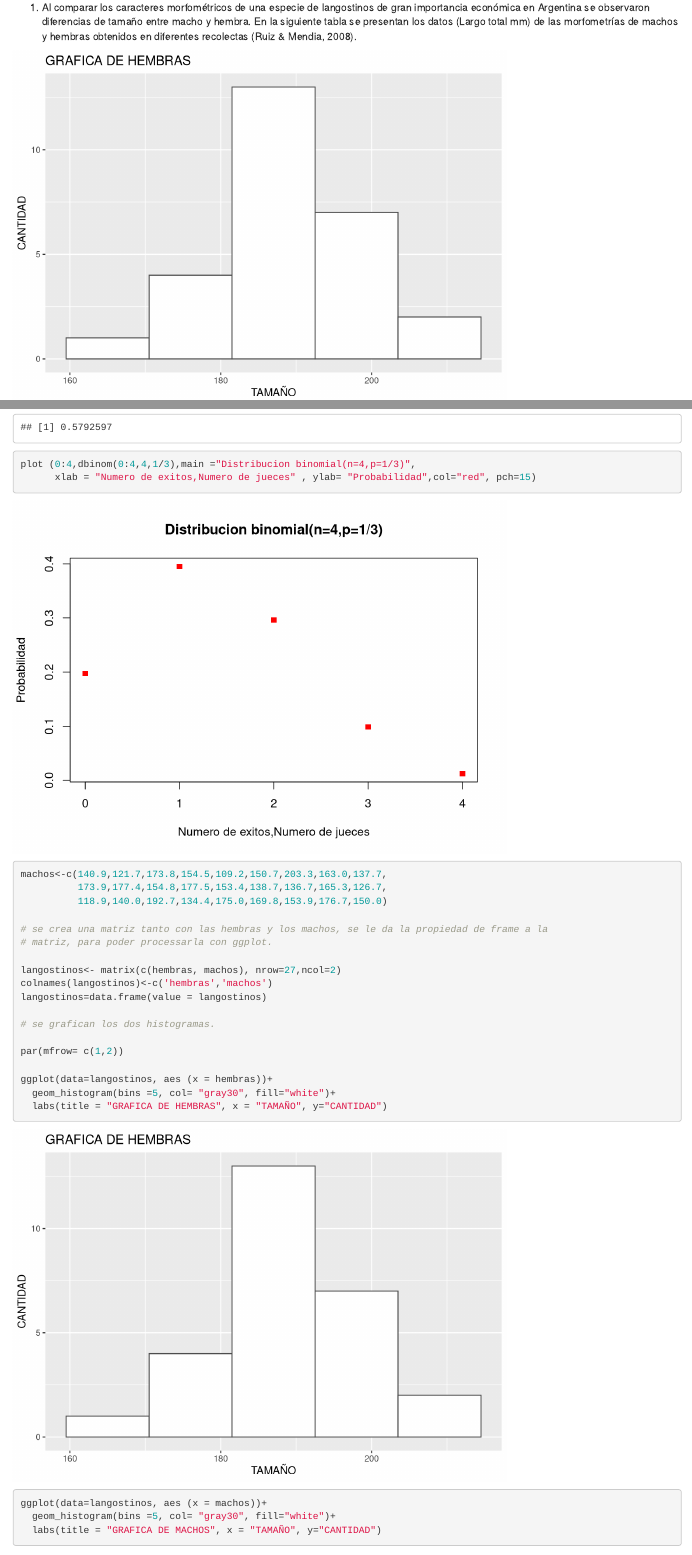
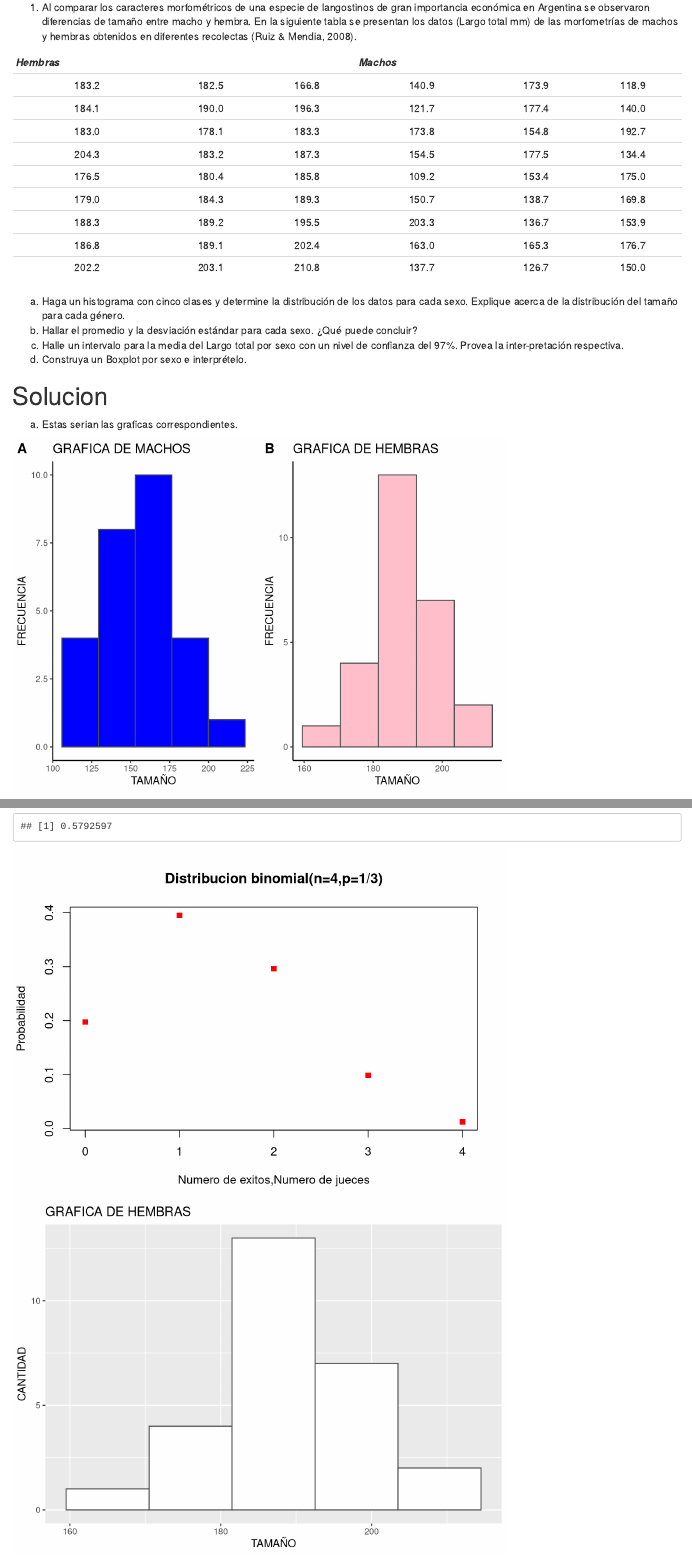
Before and after one commit to Lfherrerao/Simulacion, an R Markdown document (TALER1.Rmd): the page in a window 1100 px wide, from 130 px down, and a second part further down, joined at a grey line. Rendered offline with R 4.5, knitr and Pandoc, with nearby package versions; both versions are drawn in the output format of the newer one.

Commit message:
version 0.1 leo a las 9 de la noche

````diff
--- a/TALER1.Rmd
+++ b/TALER1.Rmd
@@ -3,24 +3,49 @@ title: "Taller1"
 author: "JOHN ALEXANDER MARTINEZ Y LEONARDO FABIO HERRERA"
 date: '2022-03-12'
 output:
-  word_document: default
+  html_document: default
   lang: es-ES
   toc: yes
   pdf_document: default
-  html_document: default
+  word_document: default
 ---
 
 
 
 1.	Al comparar los caracteres morfométricos de una especie de langostinos de gran importancia económica en Argentina se observaron diferencias de tamaño entre macho y hembra. En la siguiente tabla se presentan los datos (Largo total mm) de las morfometrías de machos y hembras obtenidos en diferentes recolectas (Ruiz & Mendia, 2008).
 
+*Hembras*|  |   |*Machos*| |    |
+|:------:|:------:|:------:|:------:|:------:|:------:|
+183.2| 182.5|166.8|140.9|173.9|118.9|
+184.1| 190.0|196.3|121.7|177.4|140.0|
+183.0| 178.1|183.3|173.8|154.8|192.7|
+204.3| 183.2|187.3|154.5|177.5|134.4|
+176.5| 180.4|185.8|109.2|153.4|175.0|
+179.0| 184.3|189.3|150.7|138.7|169.8|
+188.3| 189.2|195.5|203.3|136.7|153.9|
+186.8| 189.1|202.4|163.0|165.3|176.7|
+202.2| 203.1|210.8|137.7|126.7|150.0|
 
+
+a. Haga un histograma con cinco clases y determine la distribución de los datos para cada sexo. Explique acerca de la distribución del tamaño para cada género.
+b. Hallar el promedio y la desviación estándar para cada sexo. ¿Qué puede concluir?
+c. Halle un intervalo para la media del Largo total por sexo con un nivel de confianza del 97%. Provea la inter-pretación respectiva.
+d. Construya un Boxplot por sexo e interprételo.
+
+
+# Solucion
+
+
+
+
+
+a. Estas serian las graficas correspondientes.
 
 ```{r, echo=FALSE, message=FALSE, warning=FALSE}
 
 
 
-library(quantmod)
+library(cowplot)
 library(ggplot2)
 
 # Se crean los veectores con sus respectivos tamaños.
@@ -33,27 +58,42 @@ machos<-c(140.9,121.7,173.8,154.5,109.2,150.7,203.3,163.0,137.7,
           173.9,177.4,154.8,177.5,153.4,138.7,136.7,165.3,126.7,
           118.9,140.0,192.7,134.4,175.0,169.8,153.9,176.7,150.0)
 
+
+
 # se crea una matriz tanto con las hembras y los machos, se le da la propiedad de frame a la
 # matriz, para poder processarla con ggplot.
+
+
+
 
 langostinos<- matrix(c(hembras, machos), nrow=27,ncol=2)
 colnames(langostinos)<-c('hembras','machos')
 langostinos=data.frame(value = langostinos)
 
+
 # se grafican los dos histogramas.
 
-par(mfrow= c(1,2))
 
-ggplot(data=langostinos, aes (x = hembras))+
-  geom_histogram(bins =5, col= "gray30", fill="white")+
-  labs(title = "GRAFICA DE HEMBRAS", x = "TAMAÑO", y="CANTIDAD")
 
-ggplot(data=langostinos, aes (x = machos))+
-  geom_histogram(bins =5, col= "gray30", fill="white")+
-  labs(title = "GRAFICA DE MACHOS", x = "TAMAÑO", y="CANTIDAD")
+grafico1<-ggplot(data=langostinos, aes (x = hembras))+
+  geom_histogram(bins =5,col= "gray30", fill="pink")+
+  theme_classic()+
+  labs(title = "GRAFICA DE HEMBRAS", x = "TAMAÑO", y="FRECUENCIA")
+
+grafico2<-ggplot(data=langostinos, aes (x = machos))+
+  geom_histogram(bins =5, col= "gray30", fill="blue")+
+  theme_classic()+
+  labs(title = "GRAFICA DE MACHOS", x = "TAMAÑO", y="FRECUENCIA")
+
+plot_grid(grafico2,grafico1, labels = "AUTO")
 
 
 ```
+
+
+
+
+
 
 
 
````
Also changed, not shown: TALER1.Rmd (8 more changed lines).
